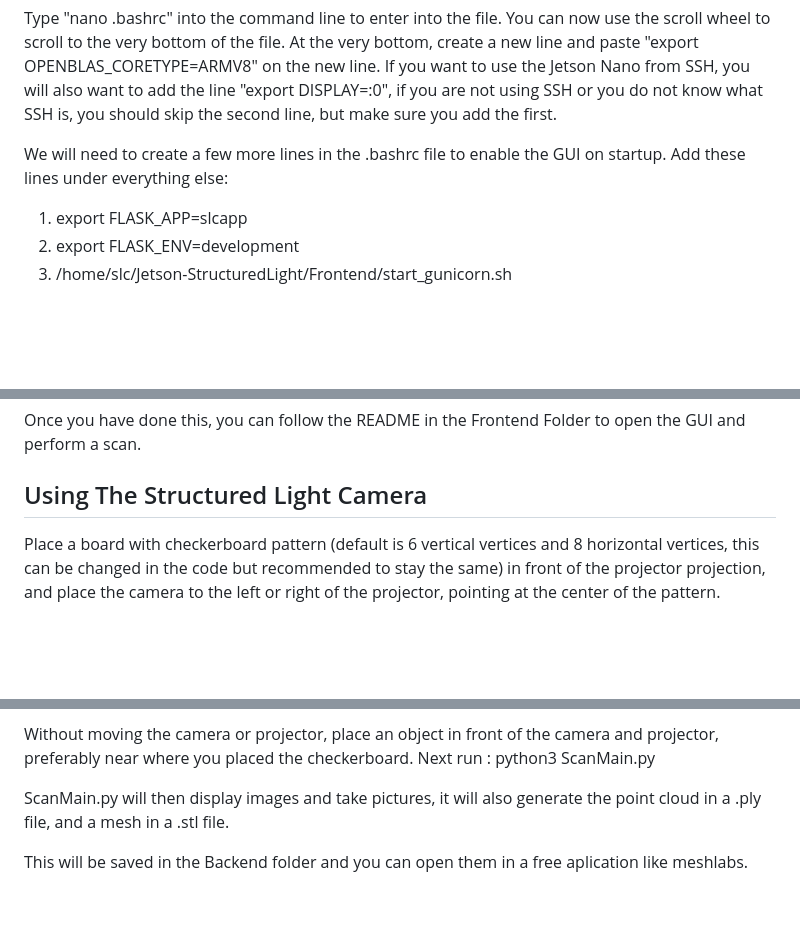
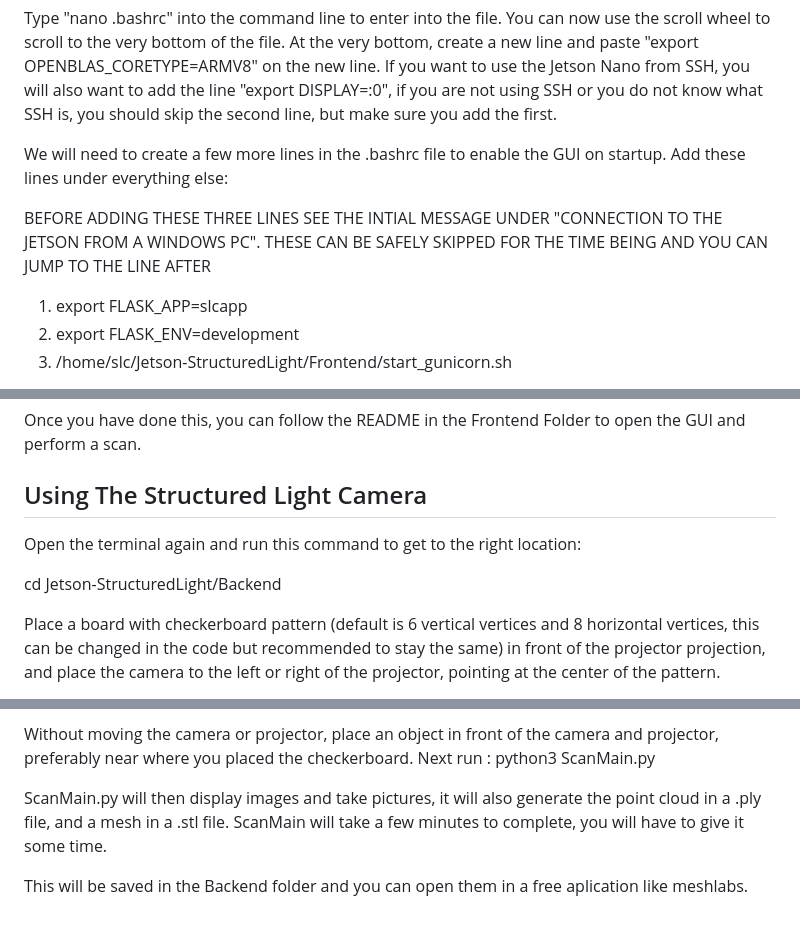
Before and after one commit to cmajors47/Jetson-StructuredLight, a Markdown page: README.md, 3 parts joined by grey strips. GitHub-like rendering; blank space fills up the shorter version.

```diff
--- a/README.md
+++ b/README.md
@@ -34,6 +34,8 @@ Type "nano .bashrc" into the command line to enter into the file. You can now us
 
 We will need to create a few more lines in the .bashrc file to enable the GUI on startup. Add these lines under everything else:
 
+BEFORE ADDING THESE THREE LINES SEE THE INTIAL MESSAGE UNDER "CONNECTION TO THE JETSON FROM A WINDOWS PC". THESE CAN BE SAFELY SKIPPED FOR THE TIME BEING AND YOU CAN JUMP TO THE LINE AFTER
+
 1. export FLASK_APP=slcapp
 2. export FLASK_ENV=development
 3. /home/slc/Jetson-StructuredLight/Frontend/start_gunicorn.sh
@@ -88,6 +92,10 @@ Once you have done this, you can follow the README in the Frontend Folder to ope
 
 ## Using The Structured Light Camera
 
+Open the terminal again and run this command to get to the right location:
+
+cd Jetson-StructuredLight/Backend
+
 Place a board with checkerboard pattern (default is 6 vertical vertices and 8 horizontal vertices, this can be changed in the code but recommended to stay the same) in front of the projector projection, and place the camera to the left or right of the projector, pointing at the center of the pattern.
 
 Run this: python3 CalibrationMain.py
@@ -100,6 +108,6 @@ Once this has completed, you will know when you click a button on the keyboard d
 
 Without moving the camera or projector, place an object in front of the camera and projector, preferably near where you placed the checkerboard. Next run : python3 ScanMain.py
 
-ScanMain.py will then display images and take pictures, it will also generate the point cloud in a .ply file, and a mesh in a .stl file.
+ScanMain.py will then display images and take pictures, it will also generate the point cloud in a .ply file, and a mesh in a .stl file. ScanMain will take a few minutes to complete, you will have to give it some time.
 
 This will be saved in the Backend folder and you can open them in a free aplication like meshlabs.
```
Also changed, not shown: other parts of README.md (+2 -0 lines).
